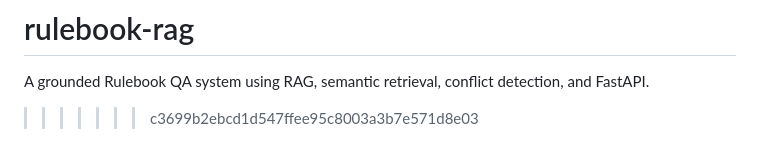
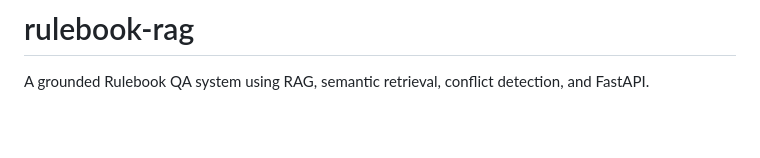
Before and after one commit to aditiverma-07/rulebook-rag, a Markdown page: README.md, the part around the change. Drawn GitHub-style; blank space fills up the shorter version.

```diff
--- a/README.md
+++ b/README.md
@@ -231,4 +231,3 @@ python scripts/evaluate.py
 =======
 # rulebook-rag
 A grounded Rulebook QA system using RAG, semantic retrieval, conflict detection, and FastAPI.
->>>>>>> c3699b2ebcd1d547ffee95c8003a3b7e571d8e03
```
